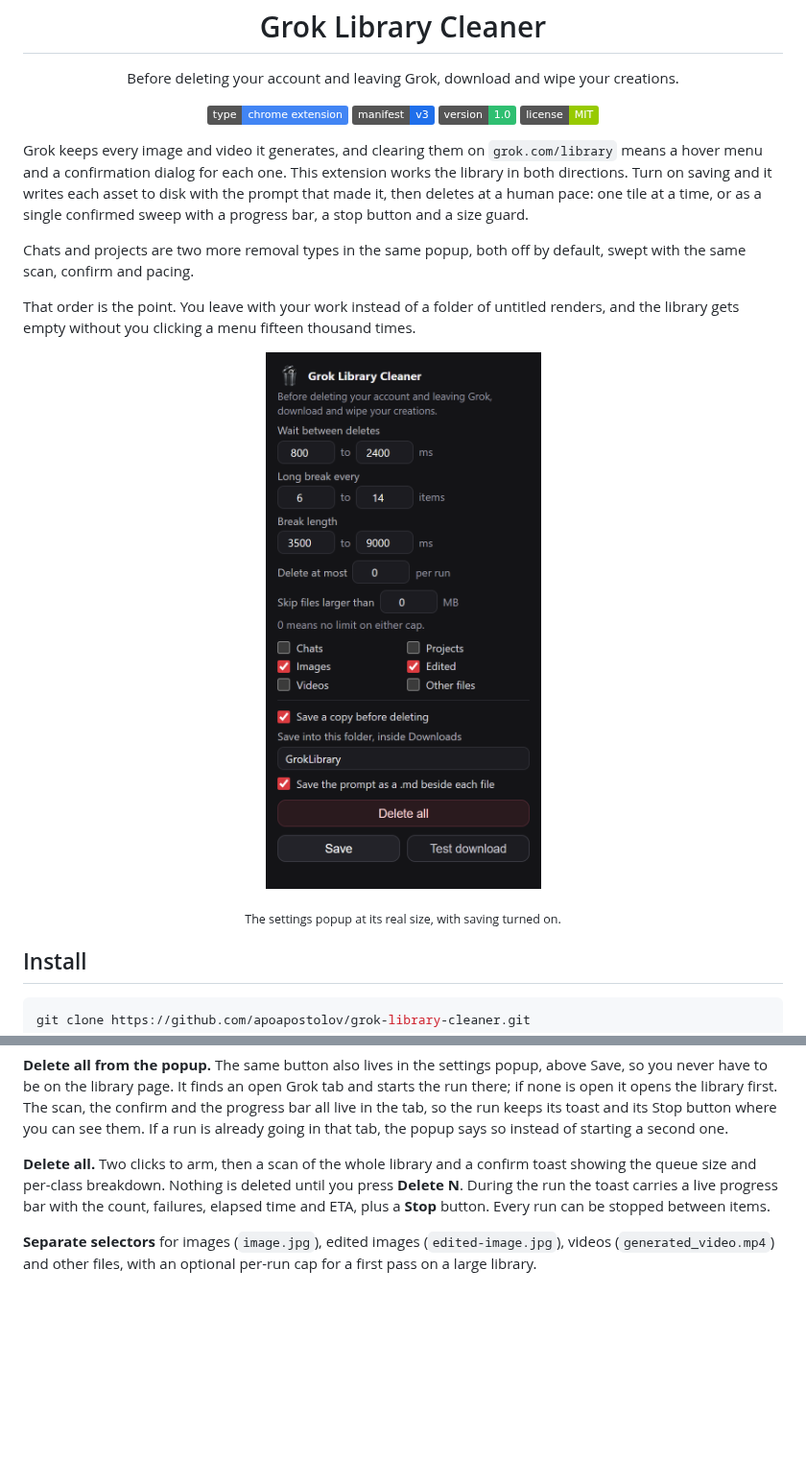
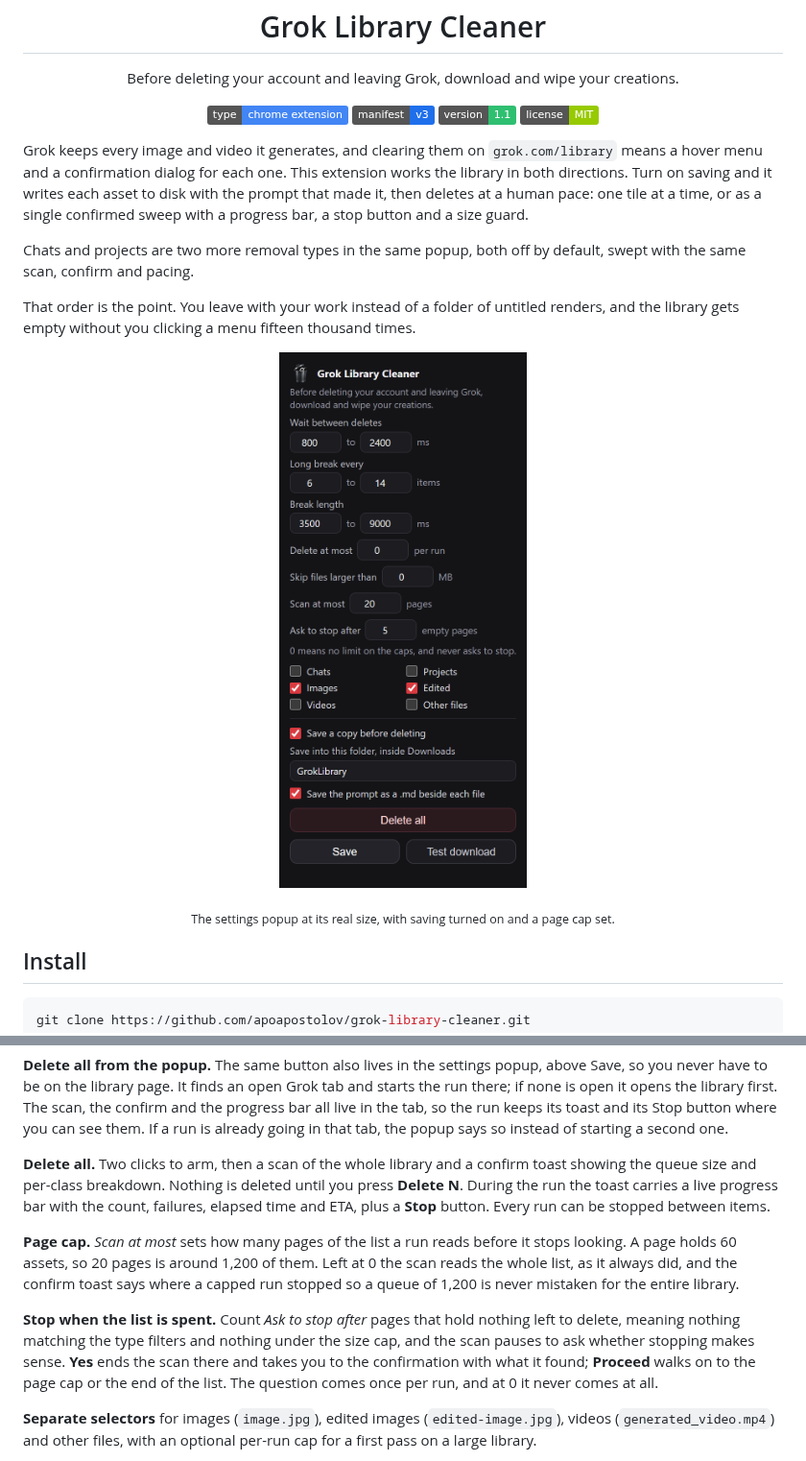
Before and after one commit to apoapostolov/grok-library-cleaner, a Markdown page: README.md, 2 parts joined by grey strips. Shown at 96% size. Rendered like a GitHub page; pictures changed too: assets/popup.png; badges without logos; blank space fills up the shorter version.

```diff
--- a/README.md
+++ b/README.md
@@ -9,7 +9,7 @@
 <p align="center">
   <img src="https://img.shields.io/badge/type-chrome_extension-4285F4" alt="Type: Chrome extension">
   <img src="https://img.shields.io/badge/manifest-v3-1f6feb" alt="Manifest V3">
-  <img src="https://img.shields.io/badge/version-1.0-2fbf71" alt="Version 1.0">
+  <img src="https://img.shields.io/badge/version-1.1-2fbf71" alt="Version 1.1">
   <a href="LICENSE"><img src="https://img.shields.io/badge/license-MIT-97ca00" alt="License: MIT"></a>
 </p>
 
@@ -24,6 +24,6 @@ That order is the point. You leave with your work instead of a folder of untitle
 </p>
 
-<p align="center"><sub>The settings popup at its real size, with saving turned on.</sub></p>
+<p align="center"><sub>The settings popup at its real size, with saving turned on and a page cap set.</sub></p>
 
 ## Install
 
@@ -46,6 +46,10 @@ git clone https://github.com/apoapostolov/grok-library-cleaner.git
 **Delete all from the popup.** The same button also lives in the settings popup, above Save, so you never have to be on the library page. It finds an open Grok tab and starts the run there; if none is open it opens the library first. The scan, the confirm and the progress bar all live in the tab, so the run keeps its toast and its Stop button where you can see them. If a run is already going in that tab, the popup says so instead of starting a second one.
 
 **Delete all.** Two clicks to arm, then a scan of the whole library and a confirm toast showing the queue size and per-class breakdown. Nothing is deleted until you press **Delete N**. During the run the toast carries a live progress bar with the count, failures, elapsed time and ETA, plus a **Stop** button. Every run can be stopped between items.
+
+**Page cap.** *Scan at most* sets how many pages of the list a run reads before it stops looking. A page holds 60 assets, so 20 pages is around 1,200 of them. Left at 0 the scan reads the whole list, as it always did, and the confirm toast says where a capped run stopped so a queue of 1,200 is never mistaken for the entire library.
+
+**Stop when the list is spent.** Count *Ask to stop after* pages that hold nothing left to delete, meaning nothing matching the type filters and nothing under the size cap, and the scan pauses to ask whether stopping makes sense. **Yes** ends the scan there and takes you to the confirmation with what it found; **Proceed** walks on to the page cap or the end of the list. The question comes once per run, and at 0 it never comes at all.
 
 **Separate selectors** for images (`image.jpg`), edited images (`edited-image.jpg`), videos (`generated_video.mp4`) and other files, with an optional per-run cap for a first pass on a large library.
 
```
Also changed, not shown: other parts of README.md (+1 -1 lines), CHANGELOG.md (added, +18 -0 lines), 1 other file.
